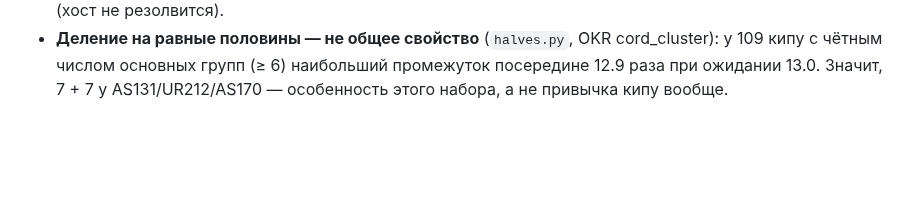
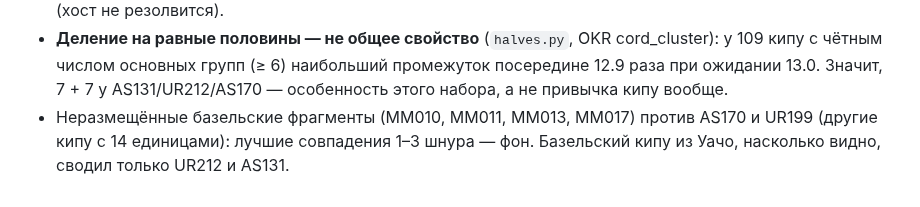
Before and after one commit to VladimirMoor/khipu-links, a Markdown page: docs/project_log_ru.md, the part around the change. Rendered like a GitHub page; blank space fills up the shorter version.

Commit message:
Unplaced Basel fragments do not match AS170/UR199

```diff
--- a/docs/project_log_ru.md
+++ b/docs/project_log_ru.md
@@ -1414,3 +1414,5 @@ VA42510 = AS131, VA42518 = AS175, VA42559 = UR218, VA42601 = AS118). **Кипу
 - **Деление на равные половины — не общее свойство** (`halves.py`, OKR cord_cluster): у 109 кипу с чётным числом
   основных групп (≥ 6) наибольший промежуток посередине 12.9 раза при ожидании 13.0. Значит, 7 + 7 у AS131/UR212/AS170 —
   особенность этого набора, а не привычка кипу вообще.
+- Неразмещённые базельские фрагменты (MM010, MM011, MM013, MM017) против AS170 и UR199 (другие кипу с 14 единицами):
+  лучшие совпадения 1–3 шнура — фон. Базельский кипу из Уачо, насколько видно, сводил только UR212 и AS131.
```
